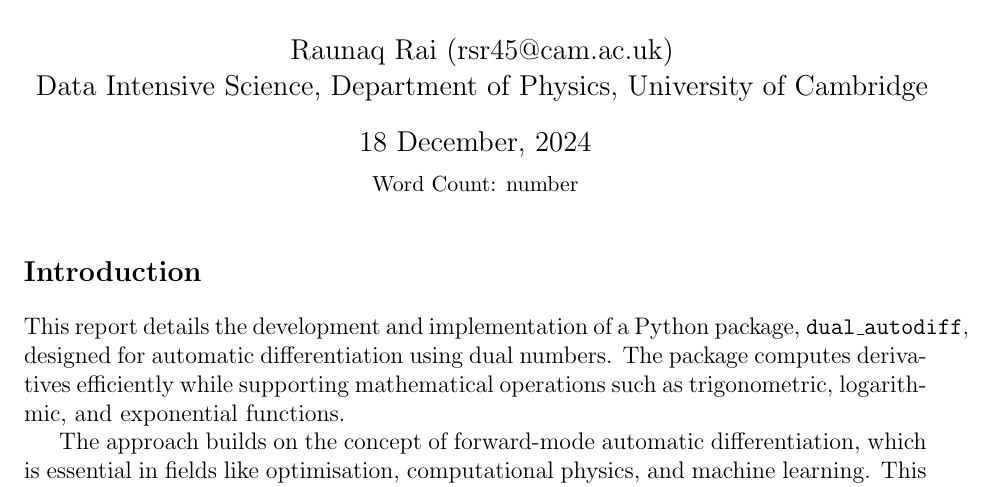
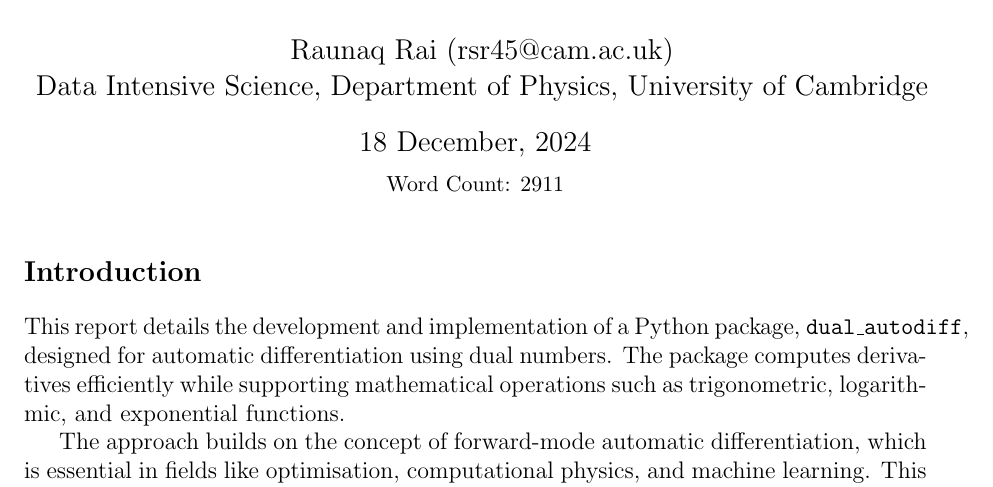
Before and after one commit to raunaq-rai/Dual_Autodiff, a LaTeX document (report/report.tex): part of page 1 of 13, cut so that both start at the same text. Compiled offline with pdfLaTeX.

Commit message:
adding wordcount

```diff
--- a/report/report.tex
+++ b/report/report.tex
@@ -22,7 +22,7 @@
 \author{Raunaq Rai (rsr45@cam.ac.uk)\\
     Data Intensive Science, Department of Physics, University of Cambridge
 }
-\date{18 December, 2024 \\ \vspace{0.2cm} {\small Word Count: number}}
+\date{18 December, 2024 \\ \vspace{0.2cm} {\small Word Count: 2911}}
 
 \begin{document}
 
```
Also changed, not shown: report/report.pdf.
